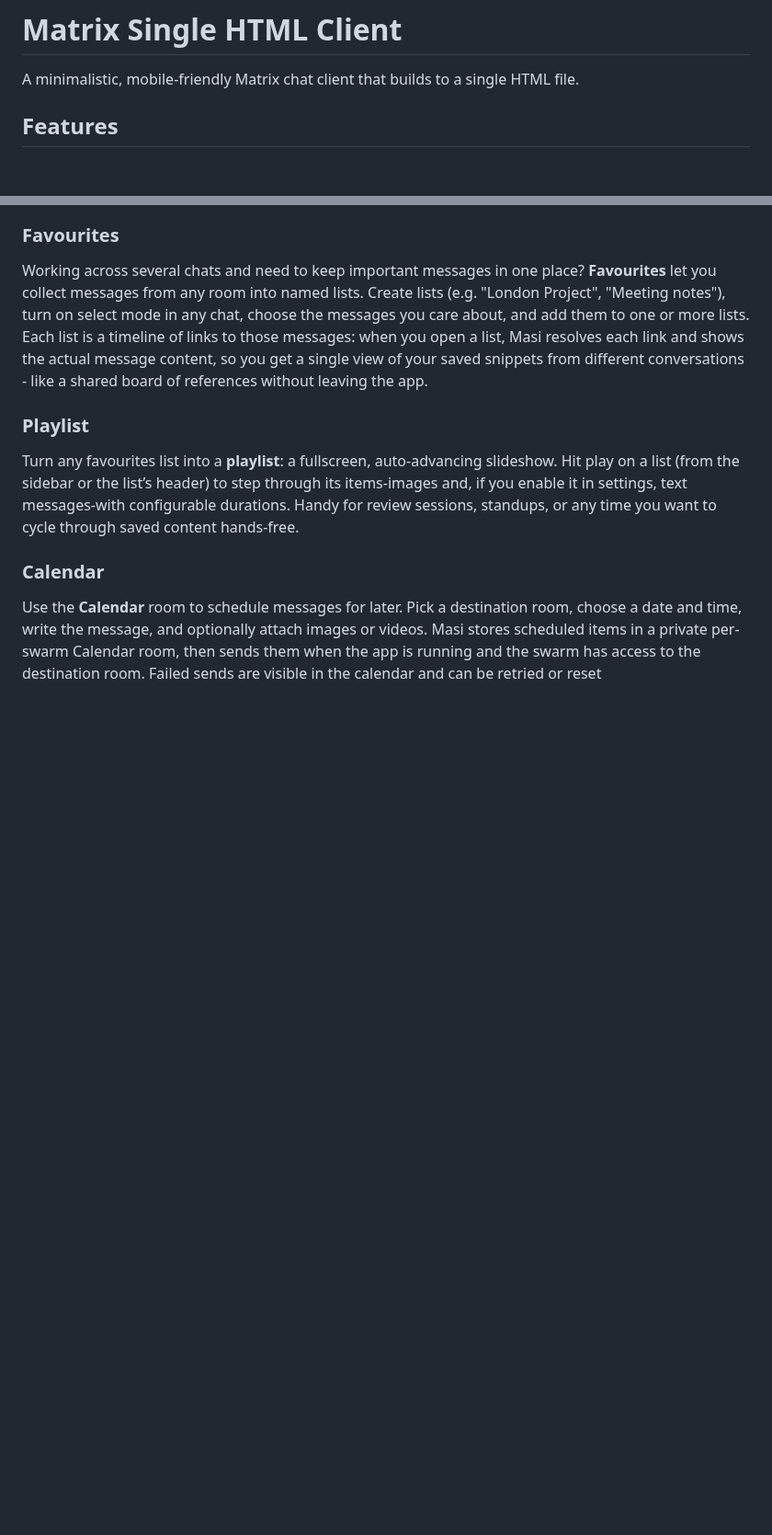
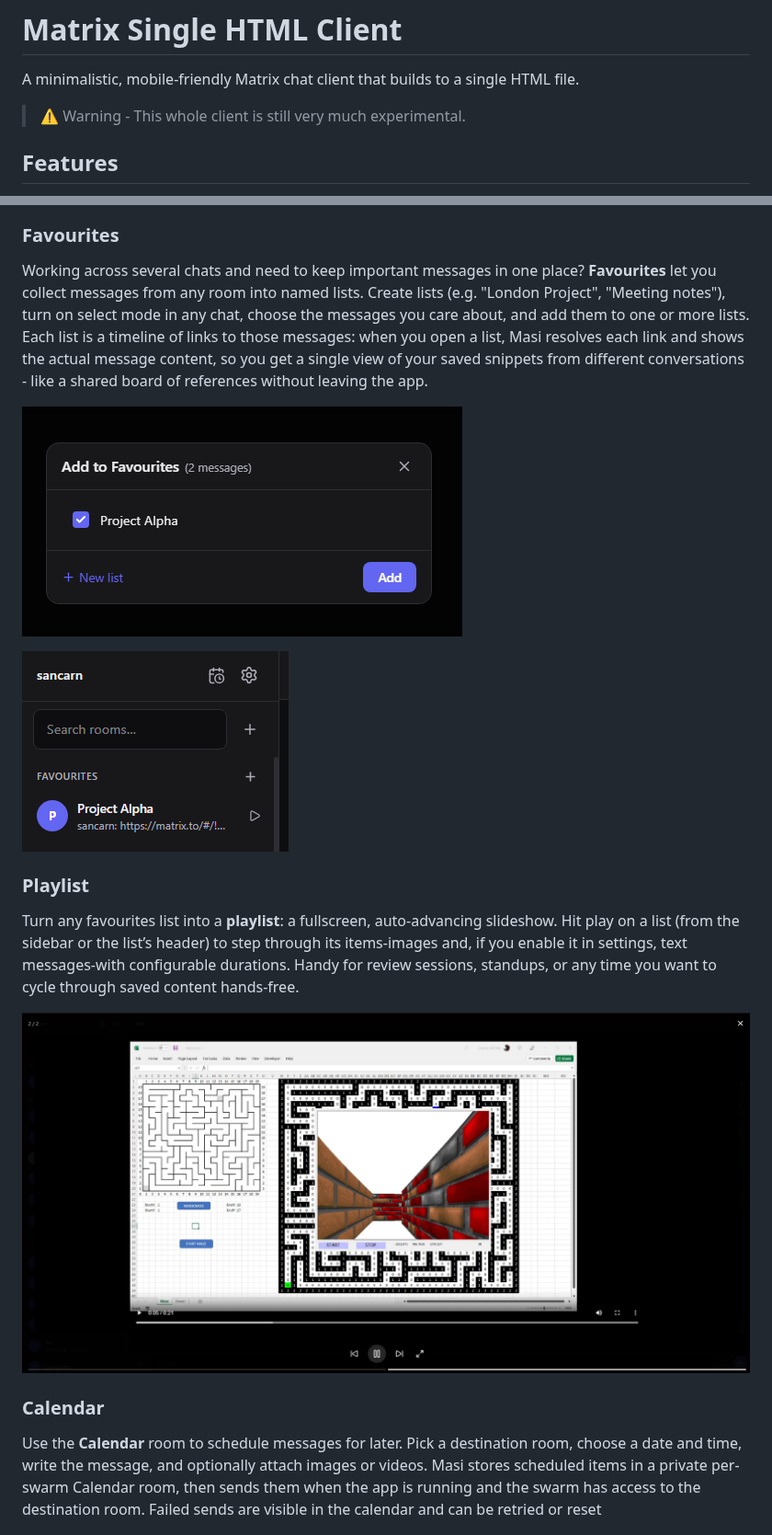
Before and after one commit to matrix-masi/masi, a Markdown page: README.md, 2 parts joined by grey strips. Shown at 92% size. Rendered like a GitHub page; pictures changed too: assets/docs/Feature-Favourites-AddToFavourites.png (added), assets/docs/Feature-Favourites-ListAndPlayer.png (added), assets/docs/Feature-PresentationMode.png (added); blank space fills up the shorter version.

Commit message:
Adding screenshots / readme docs

```diff
--- a/README.md
+++ b/README.md
@@ -1,6 +1,8 @@
 # Matrix Single HTML Client
 
 A minimalistic, mobile-friendly Matrix chat client that builds to a single HTML file.
+
+> ⚠️ Warning - This whole client is still very much experimental.
 
 ## Features
 
@@ -41,9 +43,15 @@ Matrix currently ties user availability and message continuity to the uptime of
 
 Working across several chats and need to keep important messages in one place? **Favourites** let you collect messages from any room into named lists. Create lists (e.g. "London Project", "Meeting notes"), turn on select mode in any chat, choose the messages you care about, and add them to one or more lists. Each list is a timeline of links to those messages: when you open a list, Masi resolves each link and shows the actual message content, so you get a single view of your saved snippets from different conversations - like a shared board of references without leaving the app.
 
+![favourites-add](./assets/docs/Feature-Favourites-AddToFavourites.png)
+
+![favourites-view](./assets/docs/Feature-Favourites-ListAndPlayer.png)
+
 ### Playlist
 
 Turn any favourites list into a **playlist**: a fullscreen, auto-advancing slideshow. Hit play on a list (from the sidebar or the list’s header) to step through its items-images and, if you enable it in settings, text messages-with configurable durations. Handy for review sessions, standups, or any time you want to cycle through saved content hands-free.
+
+![presentation](./assets/docs/Feature-PresentationMode.png)
 
 ### Calendar
 
```
Also changed, not shown: other parts of README.md (+3 -3 lines).
